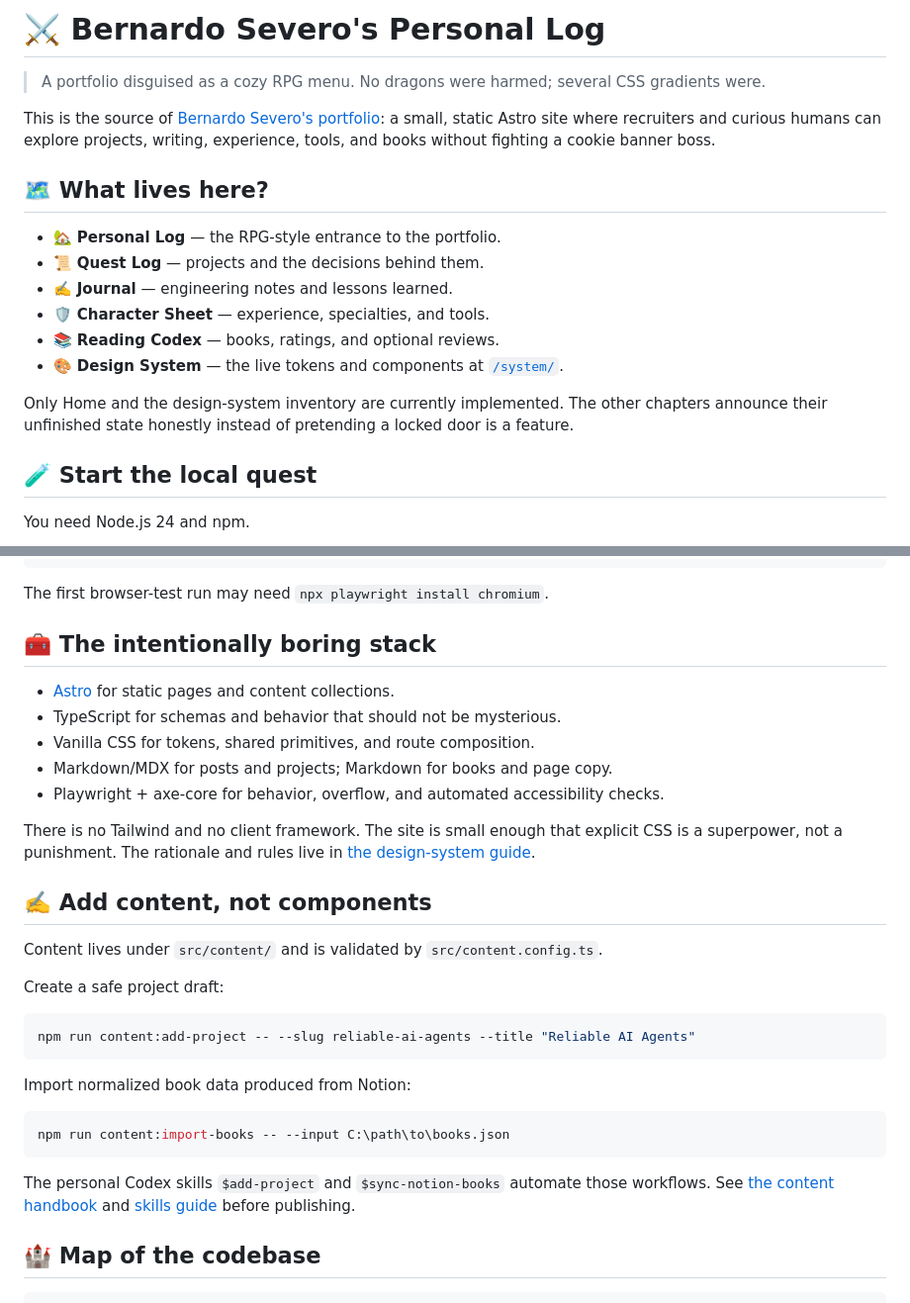
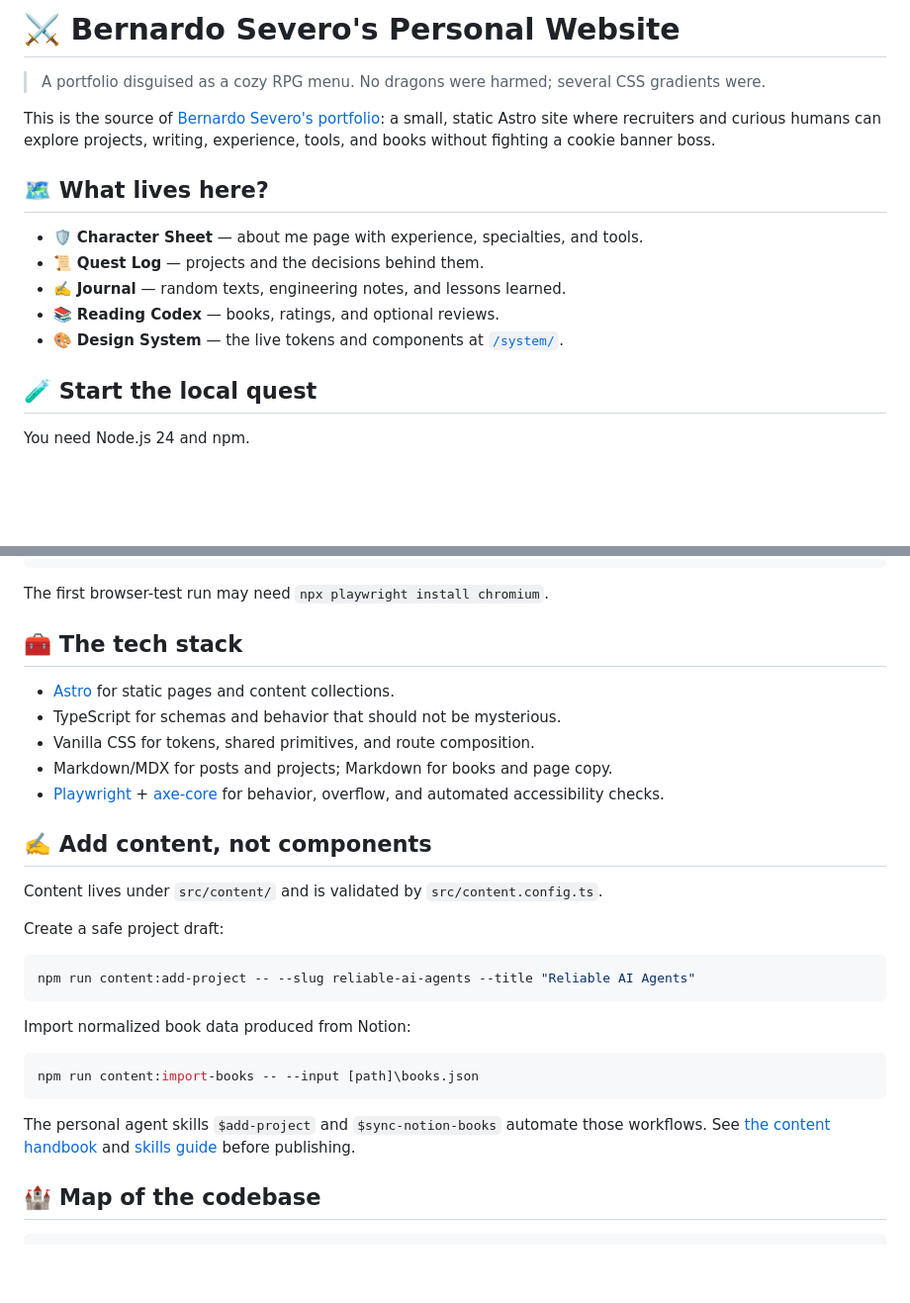
Before and after one commit to bernardosevero/bernardosevero.dev, a Markdown page: README.md, 2 parts joined by grey strips. Shown at 99% size. Drawn GitHub-style; blank space fills up the shorter version.

Commit message:
📝docs: Update README.md

````diff
--- a/README.md
+++ b/README.md
@@ -1,4 +1,4 @@
-# ⚔️ Bernardo Severo's Personal Log
+# ⚔️ Bernardo Severo's Personal Website
 
 > A portfolio disguised as a cozy RPG menu. No dragons were harmed; several CSS gradients were.
 
@@ -6,14 +6,11 @@ This is the source of [Bernardo Severo's portfolio](https://bernardosevero.githu
 
 ## 🗺️ What lives here?
 
-- 🏡 **Personal Log** — the RPG-style entrance to the portfolio.
+- 🛡️ **Character Sheet** — about me page with experience, specialties, and tools.
 - 📜 **Quest Log** — projects and the decisions behind them.
-- ✍️ **Journal** — engineering notes and lessons learned.
-- 🛡️ **Character Sheet** — experience, specialties, and tools.
+- ✍️ **Journal** — random texts, engineering notes, and lessons learned.
 - 📚 **Reading Codex** — books, ratings, and optional reviews.
 - 🎨 **Design System** — the live tokens and components at [`/system/`](https://bernardosevero.github.io/bernardosevero.dev/system/).
-
-Only Home and the design-system inventory are currently implemented. The other chapters announce their unfinished state honestly instead of pretending a locked door is a feature.
 
 ## 🧪 Start the local quest
 
@@ -37,15 +34,13 @@ npm test                   # Run browser, layout, and accessibility checks
 
 The first browser-test run may need `npx playwright install chromium`.
 
-## 🧰 The intentionally boring stack
+## 🧰 The tech stack
 
 - [Astro](https://astro.build/) for static pages and content collections.
 - TypeScript for schemas and behavior that should not be mysterious.
 - Vanilla CSS for tokens, shared primitives, and route composition.
 - Markdown/MDX for posts and projects; Markdown for books and page copy.
-- Playwright + axe-core for behavior, overflow, and automated accessibility checks.
-
-There is no Tailwind and no client framework. The site is small enough that explicit CSS is a superpower, not a punishment. The rationale and rules live in [the design-system guide](docs/design-system.md).
+- [Playwright](https://playwright.dev/) + [axe-core](https://github.com/dequelabs/axe-core) for behavior, overflow, and automated accessibility checks.
 
 ## ✍️ Add content, not components
 
@@ -60,10 +55,10 @@ npm run content:add-project -- --slug reliable-ai-agents --title "Reliable AI Ag
 Import normalized book data produced from Notion:
 
 ```sh
-npm run content:import-books -- --input C:\path\to\books.json
+npm run content:import-books -- --input [path]\books.json
 ```
 
-The personal Codex skills `$add-project` and `$sync-notion-books` automate those workflows. See [the content handbook](docs/content.md) and [skills guide](docs/skills.md) before publishing.
+The personal agent skills `$add-project` and `$sync-notion-books` automate those workflows. See [the content handbook](docs/content.md) and [skills guide](docs/skills.md) before publishing.
 
 ## 🏰 Map of the codebase
 
````
